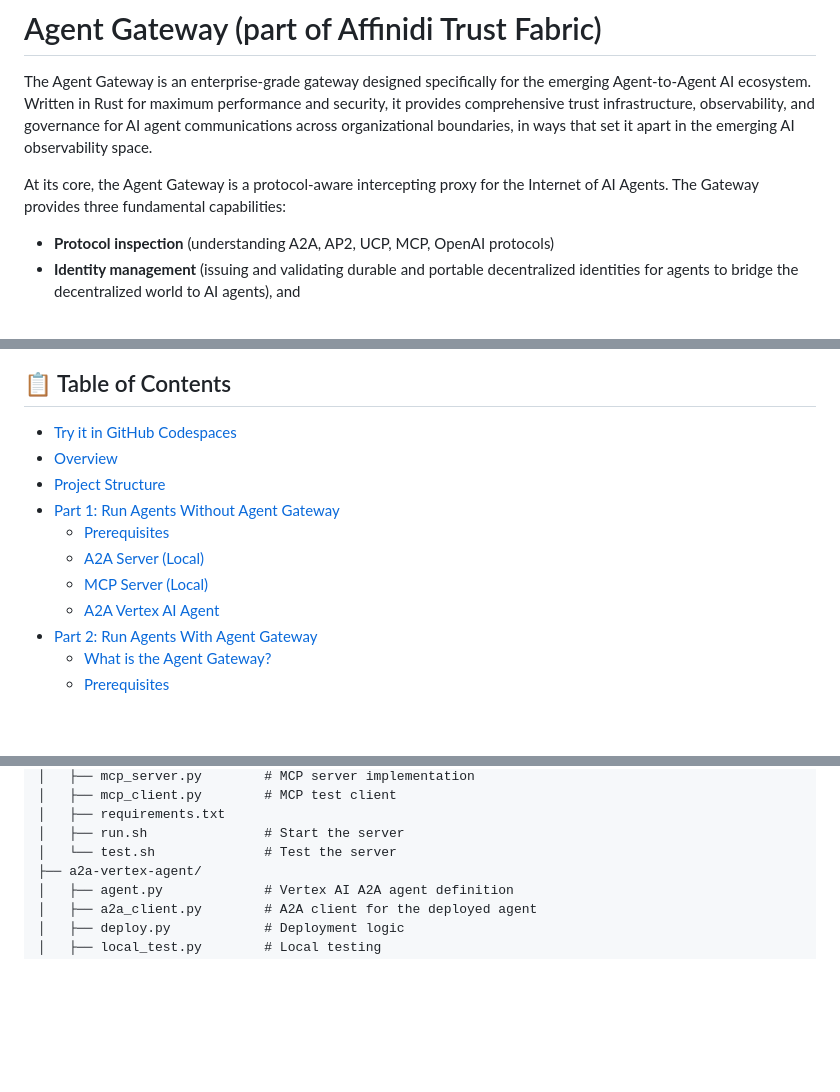
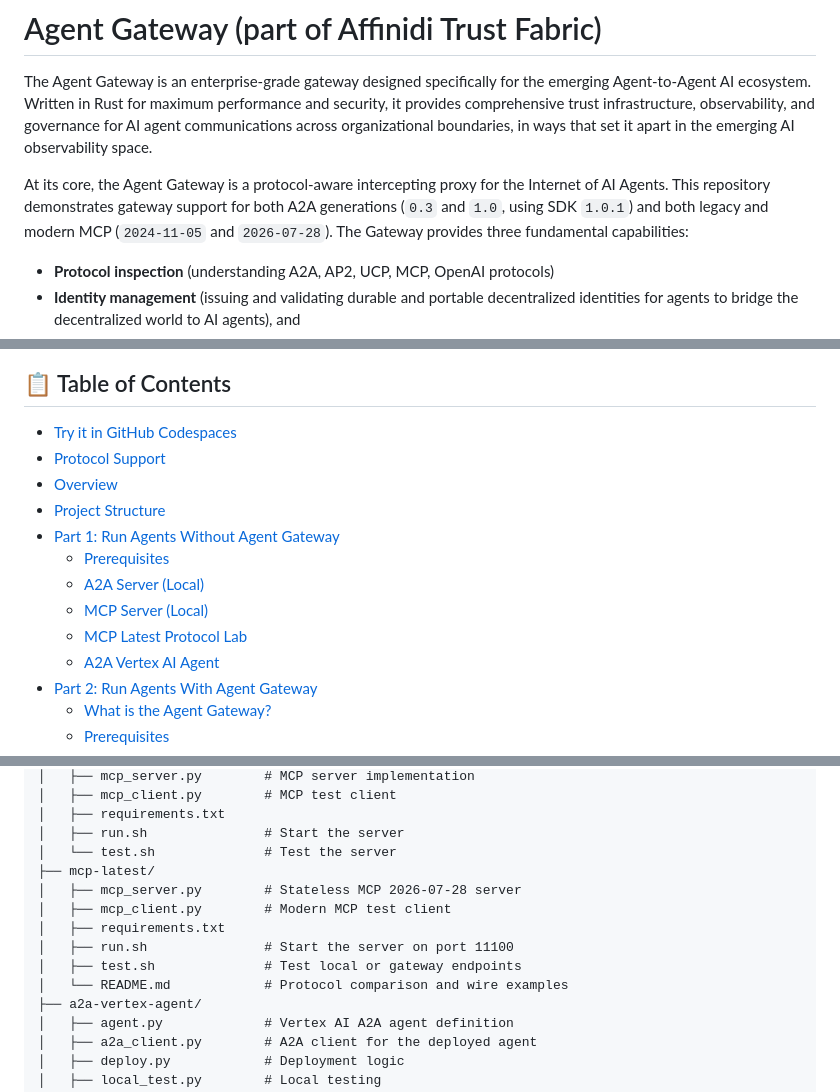
Before and after one commit to affinidi/affinidi-labs-tgw-get-started, a Markdown page: README.md, 3 parts joined by grey strips. Drawn GitHub-style; blank space fills up the shorter version.

```diff
--- a/README.md
+++ b/README.md
@@ -2,7 +2,7 @@
 
 The Agent Gateway is an enterprise-grade gateway designed specifically for the emerging Agent-to-Agent AI ecosystem. Written in Rust for maximum performance and security, it provides comprehensive trust infrastructure, observability, and governance for AI agent communications across organizational boundaries, in ways that set it apart in the emerging AI observability space.
 
-At its core, the Agent Gateway is a protocol-aware intercepting proxy for the Internet of AI Agents. The Gateway provides three fundamental capabilities:
+At its core, the Agent Gateway is a protocol-aware intercepting proxy for the Internet of AI Agents. This repository demonstrates gateway support for both A2A generations (`0.3` and `1.0`, using SDK `1.0.1`) and both legacy and modern MCP (`2024-11-05` and `2026-07-28`). The Gateway provides three fundamental capabilities:
 
 - **Protocol inspection** (understanding A2A, AP2, UCP, MCP, OpenAI protocols)
 - **Identity management** (issuing and validating durable and portable decentralized identities for agents to bridge the decentralized world to AI agents), and
@@ -52,12 +52,14 @@ Establish governed MCP and A2A connections by routing clients through the Agent
 ## 📋 Table of Contents
 
 - [Try it in GitHub Codespaces](#try-it-in-github-codespaces-no-local-setup-required)
+- [Protocol Support](#protocol-support)
 - [Overview](#overview)
 - [Project Structure](#project-structure)
 - [Part 1: Run Agents Without Agent Gateway](#part-1-run-agents-without-agent-gateway)
   - [Prerequisites](#prerequisites)
   - [A2A Server (Local)](#a2a-server-local)
   - [MCP Server (Local)](#mcp-server-local)
+  - [MCP Latest Protocol Lab](#mcp-latest-protocol-lab)
   - [A2A Vertex AI Agent](#a2a-vertex-ai-agent)
 - [Part 2: Run Agents With Agent Gateway](#part-2-run-agents-with-agent-gateway)
   - [What is the Agent Gateway?](#what-is-the-agent-gateway)
@@ -230,6 +250,13 @@ affinidi-labs-tgw-get-started/
 │   ├── requirements.txt
 │   ├── run.sh               # Start the server
 │   └── test.sh              # Test the server
+├── mcp-latest/
+│   ├── mcp_server.py        # Stateless MCP 2026-07-28 server
+│   ├── mcp_client.py        # Modern MCP test client
+│   ├── requirements.txt
+│   ├── run.sh               # Start the server on port 11100
+│   ├── test.sh              # Test local or gateway endpoints
+│   └── README.md            # Protocol comparison and wire examples
 ├── a2a-vertex-agent/
 │   ├── agent.py             # Vertex AI A2A agent definition
 │   ├── a2a_client.py        # A2A client for the deployed agent
```
Also changed, not shown: other parts of README.md (+56 -0 lines).
